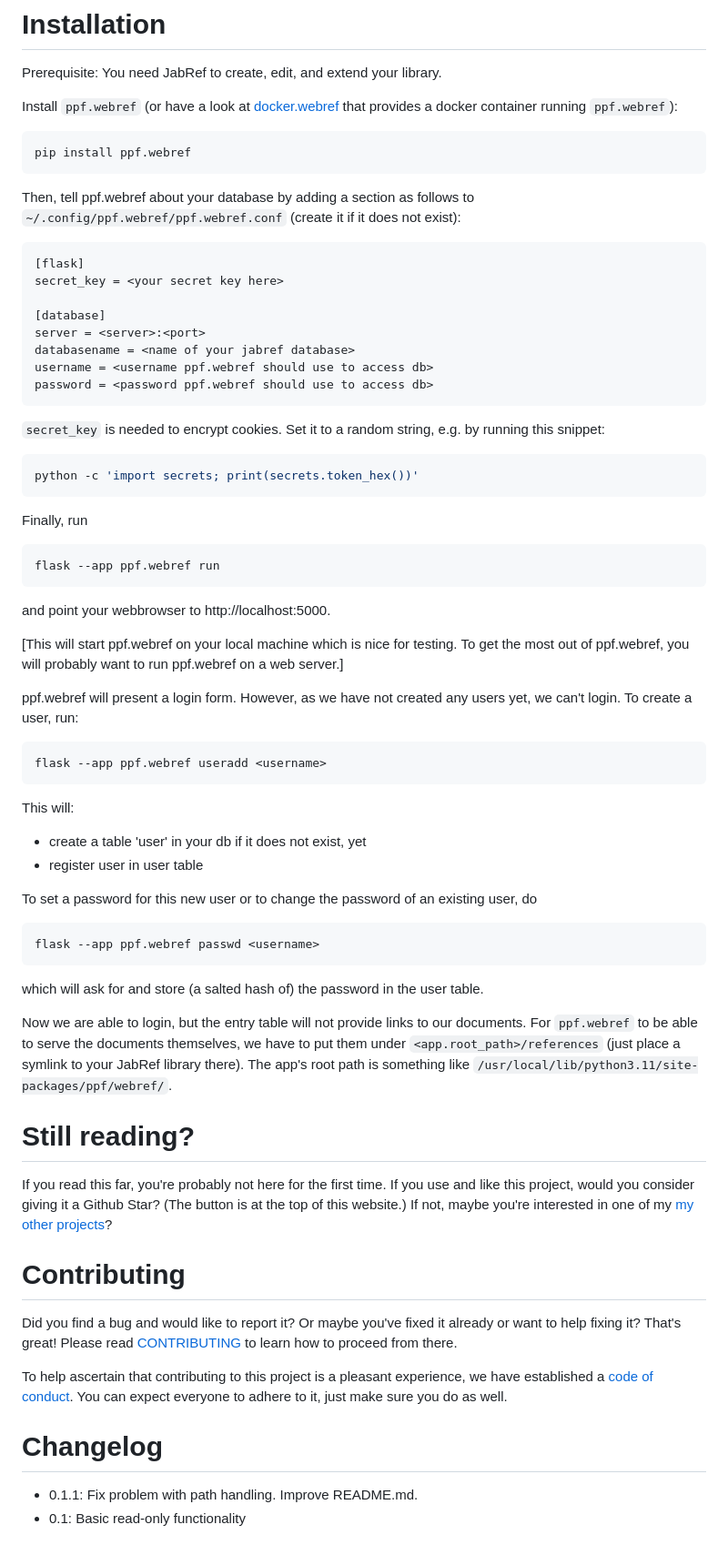
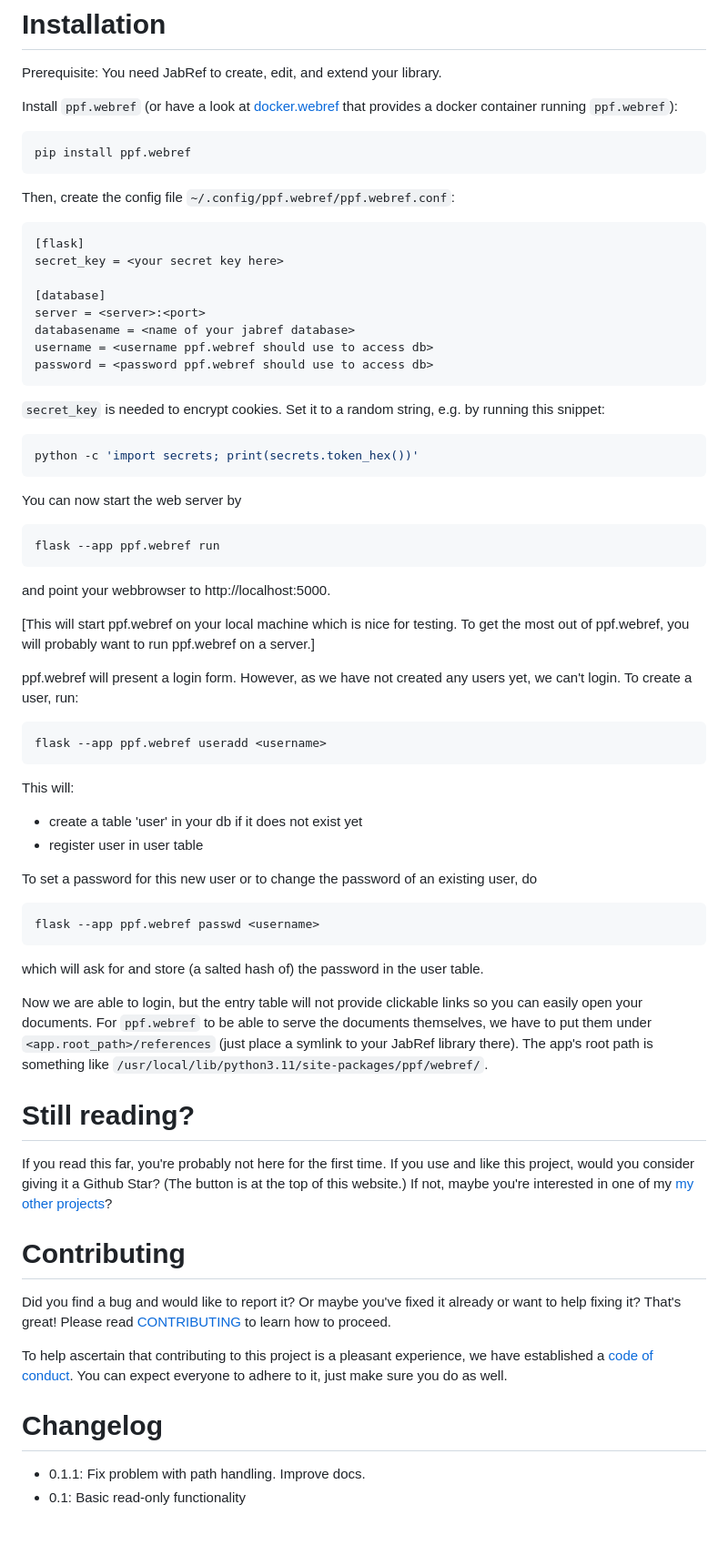
Before and after one commit to adrianschlatter/ppf.webref, a Markdown page: docs/README.md, the part around the change. Shown at 91% size. Drawn GitHub-style.

````diff
--- a/docs/README.md
+++ b/docs/README.md
@@ -30,8 +30,7 @@ a docker container running `ppf.webref`):
 pip install ppf.webref
 ```
 
-Then, tell ppf.webref about your database by adding a section as follows to
-`~/.config/ppf.webref/ppf.webref.conf` (create it if it does not exist):
+Then, create the config file `~/.config/ppf.webref/ppf.webref.conf`:
 
 ```
 [flask]
@@ -51,7 +50,7 @@ running this snippet:
 python -c 'import secrets; print(secrets.token_hex())'
 ```
 
-Finally, run
+You can now start the web server by
 
 ```shell
 flask --app ppf.webref run
@@ -61,7 +60,7 @@ and point your webbrowser to http://localhost:5000.
 
 [This will start ppf.webref on your local machine which is nice for testing.
 To get the most out of ppf.webref, you will probably want to run ppf.webref on
-a web server.]
+a server.]
 
 ppf.webref will present a login form. However, as we have not created any users
 yet, we can't login. To create a user, run:
@@ -72,7 +71,7 @@ flask --app ppf.webref useradd <username>
 
 This will:
 
-* create a table 'user' in your db if it does not exist, yet
+* create a table 'user' in your db if it does not exist yet
 * register user <username> in user table
 
 To set a password for this new user or to change the password of an existing
@@ -85,11 +84,11 @@ flask --app ppf.webref passwd <username>
 which will ask for and store (a salted hash of) the password in the
 user table.
 
-Now we are able to login, but the entry table will not provide links to our
-documents. For `ppf.webref` to be able to serve the documents themselves, we
-have to put them under `<app.root_path>/references` (just place a symlink to
-your JabRef library there). The app's root path is something like
-`/usr/local/lib/python3.11/site-packages/ppf/webref/`.
+Now we are able to login, but the entry table will not provide clickable links
+so you can easily open your documents. For `ppf.webref` to be able to serve the
+documents themselves, we have to put them under `<app.root_path>/references`
+(just place a symlink to your JabRef library there). The app's root path is
+something like `/usr/local/lib/python3.11/site-packages/ppf/webref/`.
 
 
 # Still reading?
@@ -105,7 +104,7 @@ projects](https://github.com/adrianschlatter/ppf.sample/blob/develop/docs/list_o
 
 Did you find a bug and would like to report it? Or maybe you've fixed it
 already or want to help fixing it? That's great! Please read
-[CONTRIBUTING](./CONTRIBUTING.md) to learn how to proceed from there.
+[CONTRIBUTING](./CONTRIBUTING.md) to learn how to proceed.
 
 To help ascertain that contributing to this project is a pleasant experience,
 we have established a [code of conduct](./CODE_OF_CONDUCT.md). You can expect
@@ -114,5 +113,5 @@ everyone to adhere to it, just make sure you do as well.
 
 # Changelog
 
-* 0.1.1: Fix problem with path handling. Improve README.md.
+* 0.1.1: Fix problem with path handling. Improve docs.
 * 0.1: Basic read-only functionality
````
Also changed, not shown: docs/README_pypi.md (+11 -12 lines).
